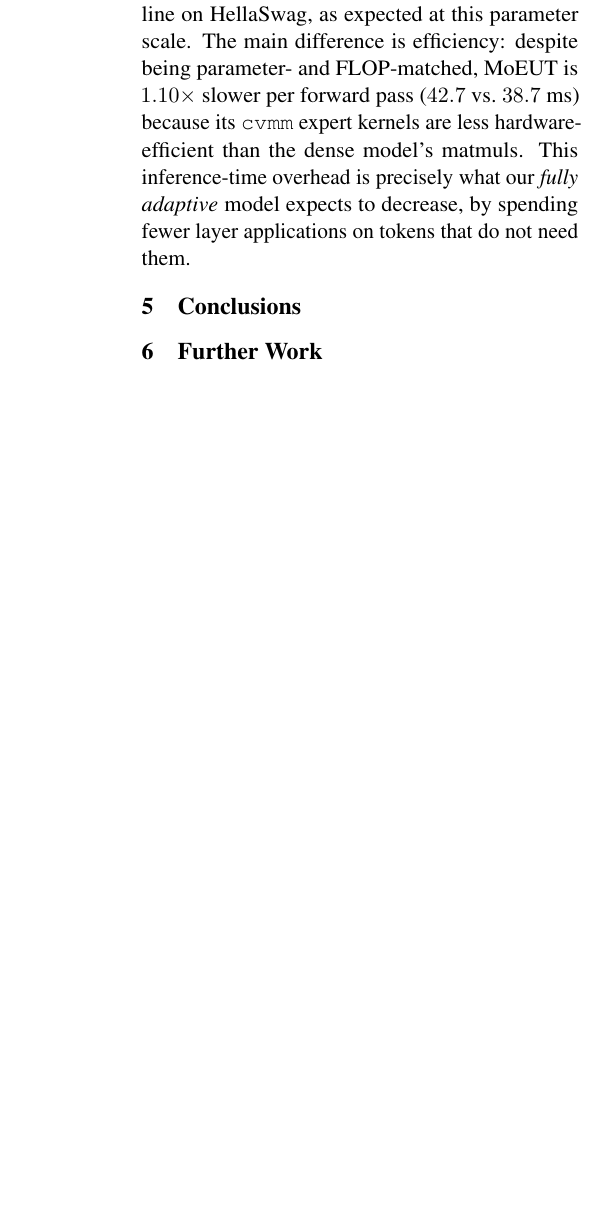
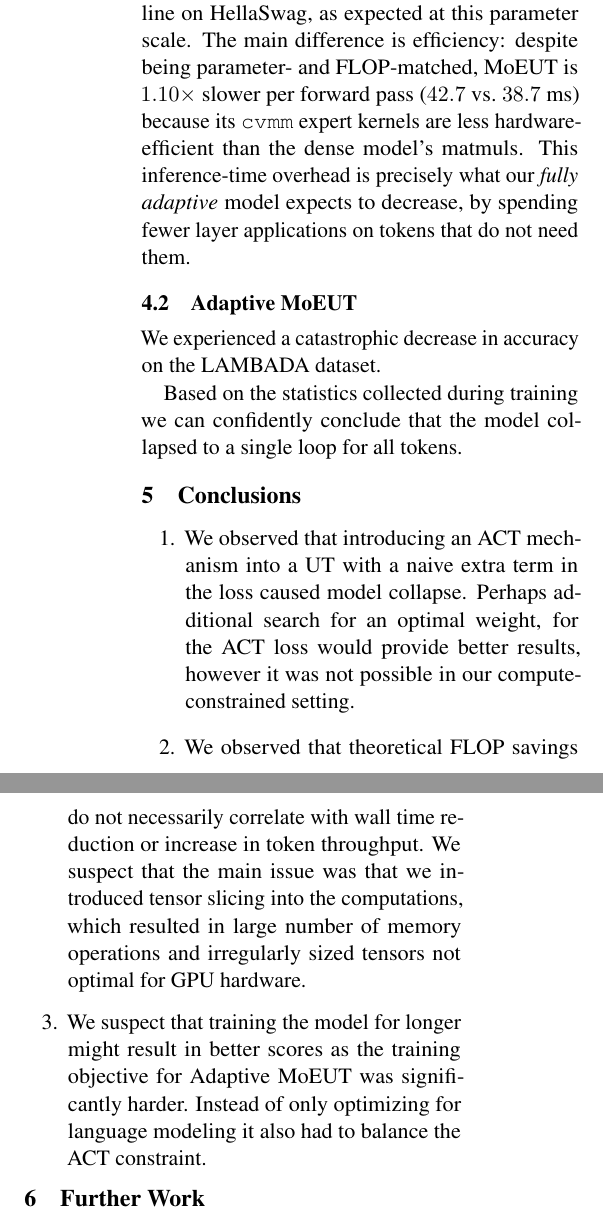
Before and after one commit to aboguszewski/adaptive_moeut, a LaTeX paper (report/acl_latex.tex): part of one column of page 4 of 5 before the commit and two parts of the columns of page 4 of 5 after it, the two joined at a grey line, cut so that both start at the same text, the shorter picture padded with empty space. Compiled offline with pdfLaTeX.

Commit message:
add conclusions and further work draft

```diff
--- a/report/acl_latex.tex
+++ b/report/acl_latex.tex
@@ -541,6 +543,12 @@ $1.10\times$ slower per forward pass ($42.7$ vs.\ $38.7$~ms) because its
 \texttt{cvmm} expert kernels are less hardware-efficient than the dense model's
 matmuls. This inference-time overhead is precisely what our \emph{fully adaptive} model
 expects to decrease, by spending fewer layer applications on tokens that do not need them.
+
+\subsection{Adaptive MoEUT}
+We experienced a catastrophic decrease in accuracy on the LAMBADA dataset.
+
+Based on the statistics collected during training we can confidently conclude that the model collapsed to a single loop for all tokens.
+
 
 \begin{table*}[t]
   \centering
@@ -567,5 +575,16 @@ expects to decrease, by spending fewer layer applications on tokens that do not
 \end{table*}
 
 \section{Conclusions}
+\begin{enumerate}
+    \item We observed that introducing an ACT mechanism into a UT with a naive extra term in the loss caused model collapse.
+    Perhaps additional search for an optimal weight, for the ACT loss would provide better results, however it was not possible in our compute-constrained setting.
+
+    \item We observed that theoretical FLOP savings do not necessarily correlate with wall time reduction or increase in token throughput.
+    We suspect that the main issue was that we introduced tensor slicing into the computations,
+    which resulted in large number of memory operations and irregularly sized tensors not optimal for GPU hardware.
+
+    \item We suspect that training the model for longer might result in better scores as the training objective for Adaptive MoEUT was significantly harder.
+    Instead of only optimizing for language modeling it also had to balance the ACT constraint.
+\end{enumerate}
 
 \section{Further Work}
```
Also changed, not shown: report/acl_latex.tex (12 more changed lines).
